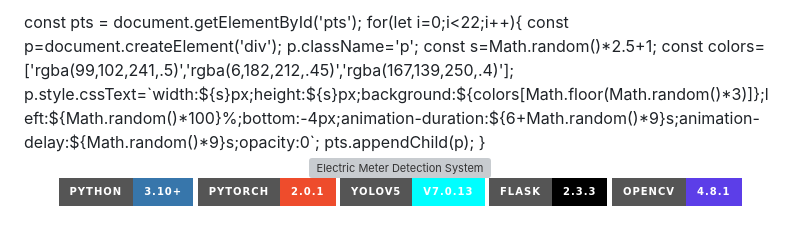
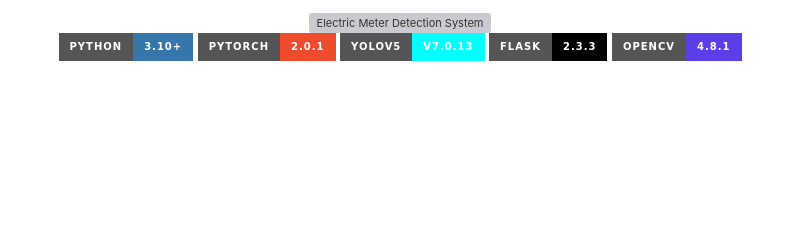
Before and after one commit to sumitsahu11/AI-Powered-Electric-Meter-Detection-System, a Markdown page: README.md, the part around the change. Rendered like a GitHub page; badges without logos; blank space fills up the shorter version; grey boxes are pictures that could not be loaded.

```diff
--- a/README.md
+++ b/README.md
@@ -1,15 +1,4 @@
 
-</script>
-const pts = document.getElementById('pts');
-for(let i=0;i<22;i++){
-  const p=document.createElement('div');
-  p.className='p';
-  const s=Math.random()*2.5+1;
-  const colors=['rgba(99,102,241,.5)','rgba(6,182,212,.45)','rgba(167,139,250,.4)'];
-  p.style.cssText=`width:${s}px;height:${s}px;background:${colors[Math.floor(Math.random()*3)]};left:${Math.random()*100}%;bottom:-4px;animation-duration:${6+Math.random()*9}s;animation-delay:${Math.random()*9}s;opacity:0`;
-  pts.appendChild(p);
-}
-</script>
 
 
 <div align="center">
```
